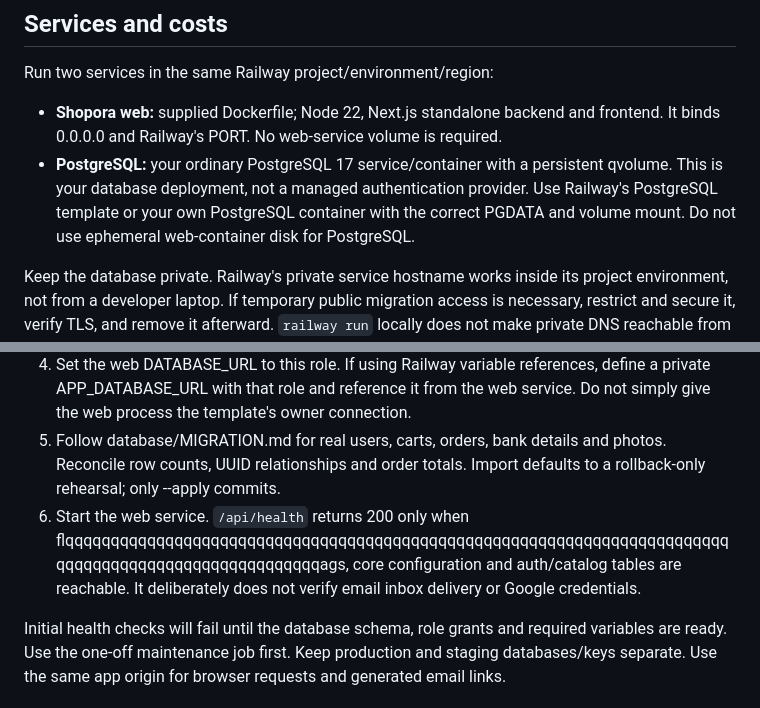
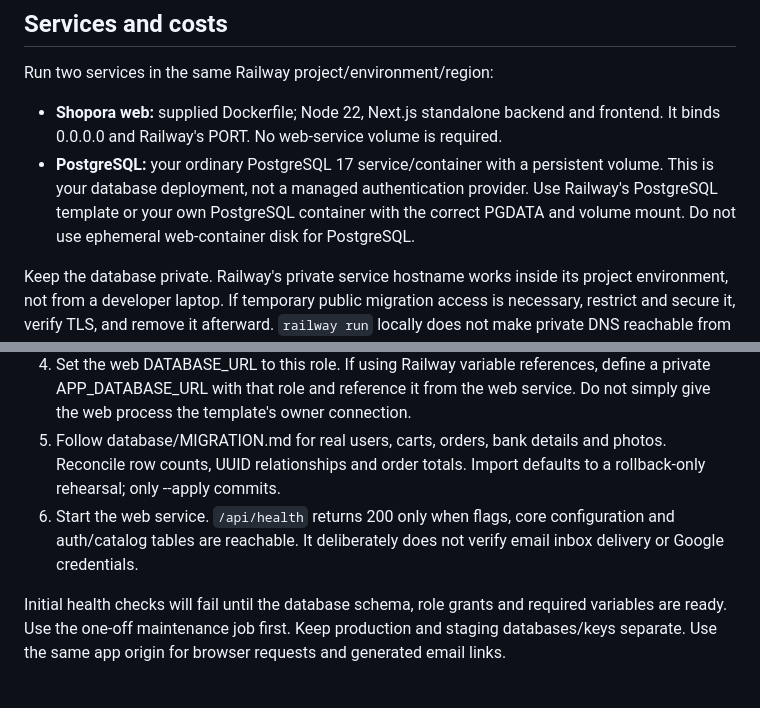
Before and after one commit to happinessegeonu/-Shopora-, a Markdown page: docs/RAILWAY.md, 2 parts joined by grey strips. GitHub-like rendering.

Commit message:
Correct Railway handoff guide typos

```diff
--- a/docs/RAILWAY.md
+++ b/docs/RAILWAY.md
@@ -7,7 +7,7 @@ DevOps owns deployment. No Railway project, database, domain record or live appl
 Run two services in the same Railway project/environment/region:
 
 - **Shopora web:** supplied Dockerfile; Node 22, Next.js standalone backend and frontend. It binds 0.0.0.0 and Railway's PORT. No web-service volume is required.
-- **PostgreSQL:** your ordinary PostgreSQL 17 service/container with a persistent qvolume. This is your database deployment, not a managed authentication provider. Use Railway's PostgreSQL template or your own PostgreSQL container with the correct PGDATA and volume mount. Do not use ephemeral web-container disk for PostgreSQL.
+- **PostgreSQL:** your ordinary PostgreSQL 17 service/container with a persistent volume. This is your database deployment, not a managed authentication provider. Use Railway's PostgreSQL template or your own PostgreSQL container with the correct PGDATA and volume mount. Do not use ephemeral web-container disk for PostgreSQL.
 
 Keep the database private. Railway's private service hostname works inside its project environment, not from a developer laptop. If temporary public migration access is necessary, restrict and secure it, verify TLS, and remove it afterward. `railway run` locally does not make private DNS reachable from a laptop.
 
@@ -46,7 +46,7 @@ Use MIGRATION_DATABASE_URL only in a separate one-off owner/migration job, not t
 3. In private psql as owner: `CREATE ROLE shopora_app LOGIN;`, then `\password shopora_app` to set a strong password interactively. Apply `database/app-role-grants.sql`. Keep this role non-superuser, without schema creation or role-management permissions. The database owner/migration role owns the tables.
 4. Set the web DATABASE_URL to this role. If using Railway variable references, define a private APP_DATABASE_URL with that role and reference it from the web service. Do not simply give the web process the template's owner connection.
 5. Follow database/MIGRATION.md for real users, carts, orders, bank details and photos. Reconcile row counts, UUID relationships and order totals. Import defaults to a rollback-only rehearsal; only --apply commits.
-6. Start the web service. `/api/health` returns 200 only when flqqqqqqqqqqqqqqqqqqqqqqqqqqqqqqqqqqqqqqqqqqqqqqqqqqqqqqqqqqqqqqqqqqqqqqqqqqqqqqqqqqqqqqqqqqqqqqqqqqqqqqags, core configuration and auth/catalog tables are reachable. It deliberately does not verify email inbox delivery or Google credentials.
+6. Start the web service. `/api/health` returns 200 only when flags, core configuration and auth/catalog tables are reachable. It deliberately does not verify email inbox delivery or Google credentials.
 
 Initial health checks will fail until the database schema, role grants and required variables are ready. Use the one-off maintenance job first. Keep production and staging databases/keys separate. Use the same app origin for browser requests and generated email links.
 
```
